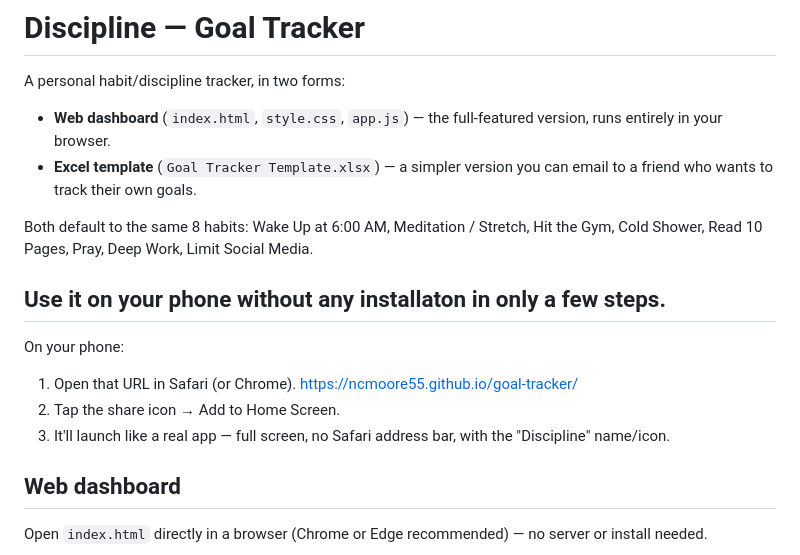
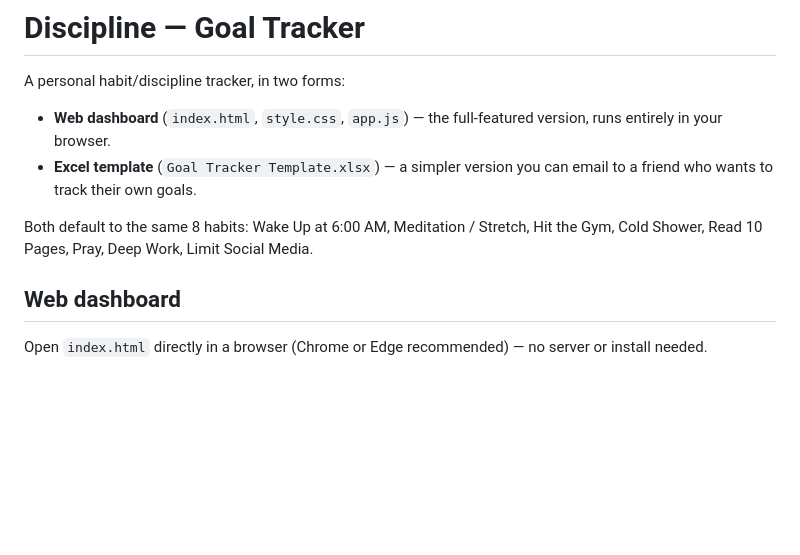
Before and after one commit to ncmoore55/goal-tracker, a Markdown page: README.md, the part around the change. GitHub-like rendering; blank space fills up the shorter version.

Commit message:
Dedupe phone-install instructions in README

```diff
--- a/README.md
+++ b/README.md
@@ -6,13 +6,6 @@ A personal habit/discipline tracker, in two forms:
 - **Excel template** (`Goal Tracker Template.xlsx`) — a simpler version you can email to a friend who wants to track their own goals.
 
 Both default to the same 8 habits: Wake Up at 6:00 AM, Meditation / Stretch, Hit the Gym, Cold Shower, Read 10 Pages, Pray, Deep Work, Limit Social Media.
-
-## Use it on your phone without any installaton in only a few steps.
-
-On your phone:
-1. Open that URL in Safari (or Chrome). https://ncmoore55.github.io/goal-tracker/
-2. Tap the share icon → Add to Home Screen.
-3. It'll launch like a real app — full screen, no Safari address bar, with the "Discipline" name/icon.
 
 ## Web dashboard
 
```
